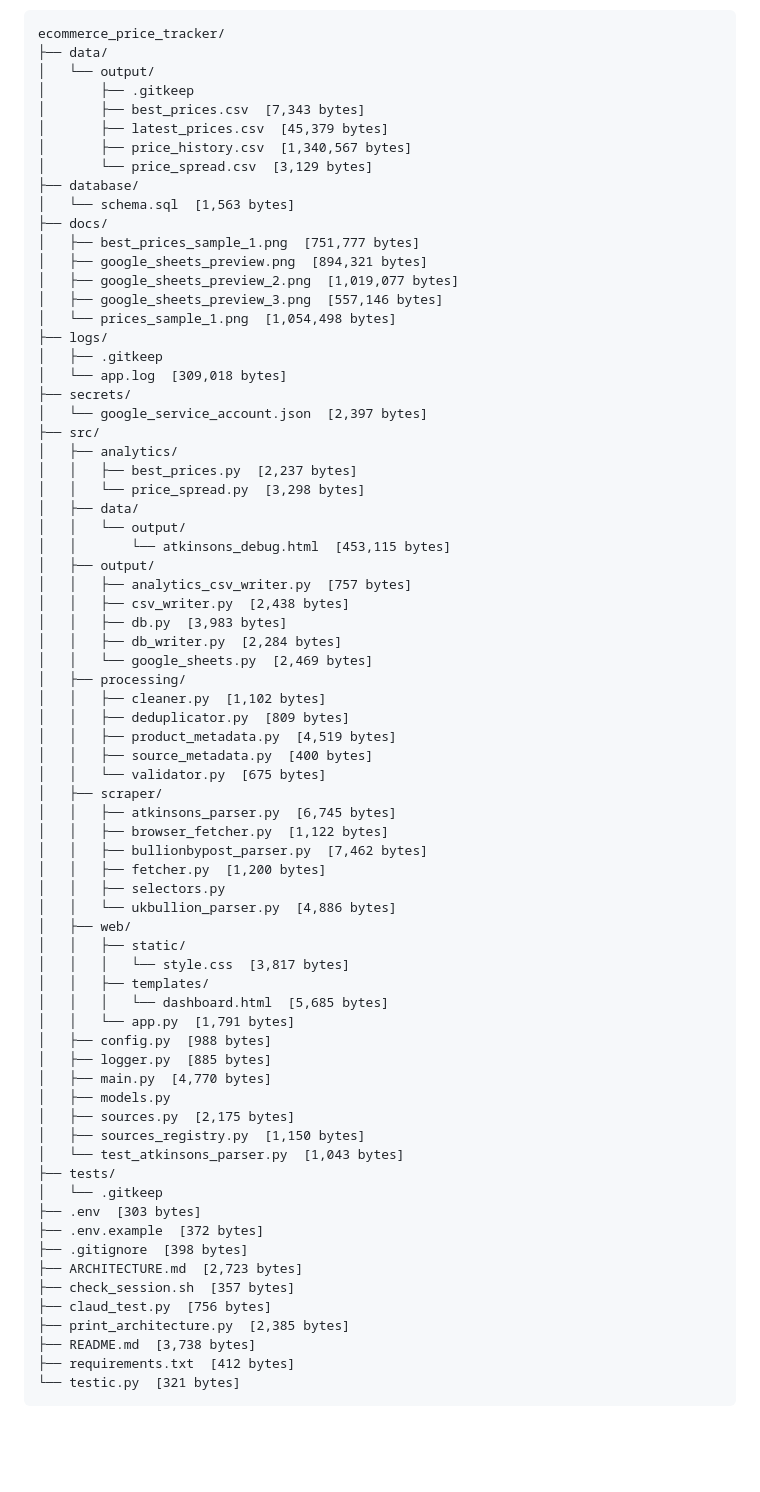
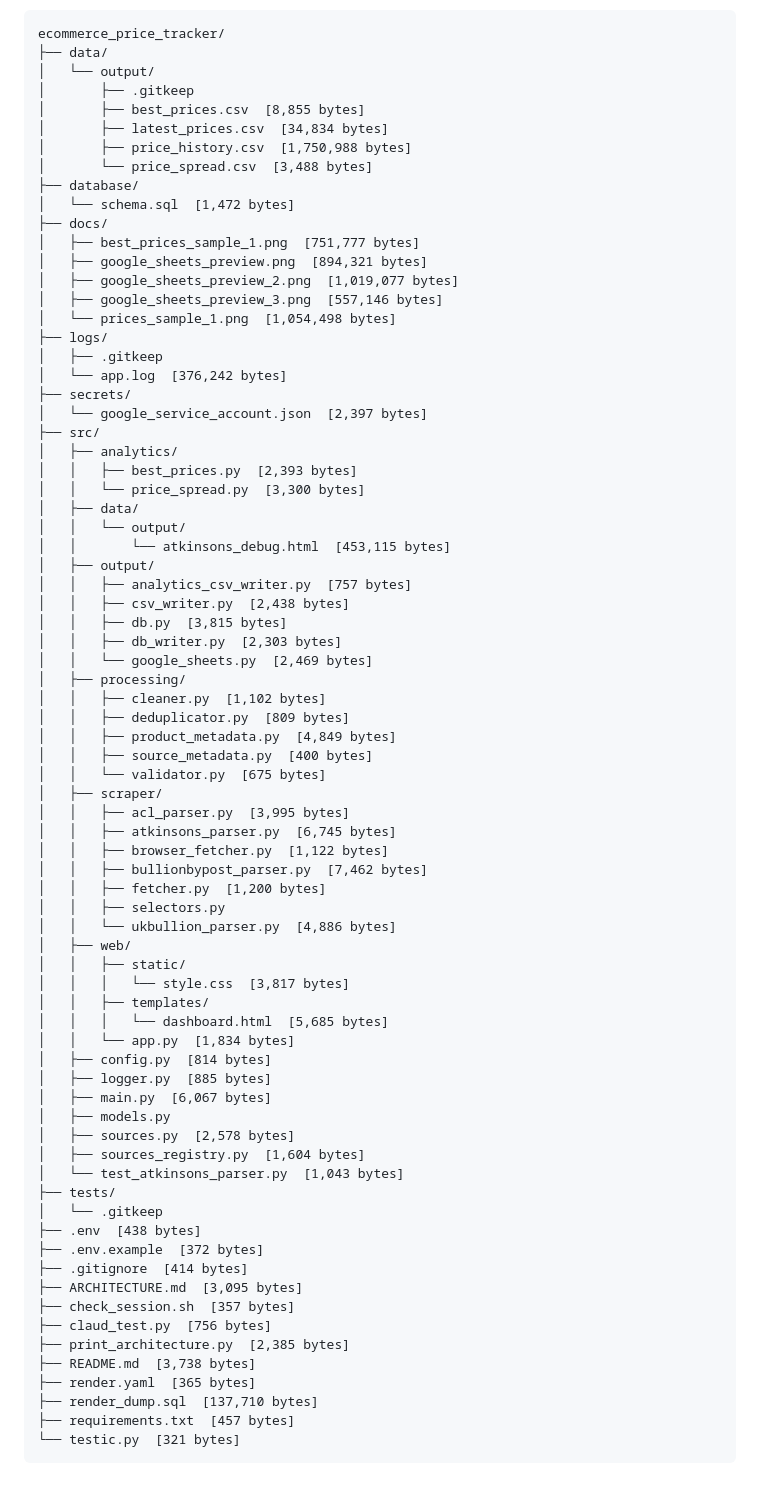
Before and after one commit to MrIvanDii/ecommerce_price_tracker, a Markdown page: ARCHITECTURE.md, the part around one of its changes. Drawn GitHub-style; blank space fills up the shorter version.

Commit message:
chore: update ARCHITECTURE.md timestamp

````diff
--- a/ARCHITECTURE.md
+++ b/ARCHITECTURE.md
@@ -8,12 +8,12 @@ ecommerce_price_tracker/
 ├── data/
 │   └── output/
 │       ├── .gitkeep
-│       ├── best_prices.csv  [7,343 bytes]
-│       ├── latest_prices.csv  [45,379 bytes]
-│       ├── price_history.csv  [1,340,567 bytes]
-│       └── price_spread.csv  [3,129 bytes]
+│       ├── best_prices.csv  [8,855 bytes]
+│       ├── latest_prices.csv  [34,834 bytes]
+│       ├── price_history.csv  [1,750,988 bytes]
+│       └── price_spread.csv  [3,488 bytes]
 ├── database/
-│   └── schema.sql  [1,563 bytes]
+│   └── schema.sql  [1,472 bytes]
 ├── docs/
 │   ├── best_prices_sample_1.png  [751,777 bytes]
 │   ├── google_sheets_preview.png  [894,321 bytes]
@@ -22,29 +22,30 @@ ecommerce_price_tracker/
 │   └── prices_sample_1.png  [1,054,498 bytes]
 ├── logs/
 │   ├── .gitkeep
-│   └── app.log  [309,018 bytes]
+│   └── app.log  [376,242 bytes]
 ├── secrets/
 │   └── google_service_account.json  [2,397 bytes]
 ├── src/
 │   ├── analytics/
-│   │   ├── best_prices.py  [2,237 bytes]
-│   │   └── price_spread.py  [3,298 bytes]
+│   │   ├── best_prices.py  [2,393 bytes]
+│   │   └── price_spread.py  [3,300 bytes]
 │   ├── data/
 │   │   └── output/
 │   │       └── atkinsons_debug.html  [453,115 bytes]
 │   ├── output/
 │   │   ├── analytics_csv_writer.py  [757 bytes]
 │   │   ├── csv_writer.py  [2,438 bytes]
-│   │   ├── db.py  [3,983 bytes]
-│   │   ├── db_writer.py  [2,284 bytes]
+│   │   ├── db.py  [3,815 bytes]
+│   │   ├── db_writer.py  [2,303 bytes]
 │   │   └── google_sheets.py  [2,469 bytes]
 │   ├── processing/
 │   │   ├── cleaner.py  [1,102 bytes]
 │   │   ├── deduplicator.py  [809 bytes]
-│   │   ├── product_metadata.py  [4,519 bytes]
+│   │   ├── product_metadata.py  [4,849 bytes]
 │   │   ├── source_metadata.py  [400 bytes]
 │   │   └── validator.py  [675 bytes]
 │   ├── scraper/
+│   │   ├── acl_parser.py  [3,995 bytes]
 │   │   ├── atkinsons_parser.py  [6,745 bytes]
 │   │   ├── browser_fetcher.py  [1,122 bytes]
 │   │   ├── bullionbypost_parser.py  [7,462 bytes]
@@ -56,24 +57,26 @@ ecommerce_price_tracker/
 │   │   │   └── style.css  [3,817 bytes]
 │   │   ├── templates/
 │   │   │   └── dashboard.html  [5,685 bytes]
-│   │   └── app.py  [1,791 bytes]
-│   ├── config.py  [988 bytes]
+│   │   └── app.py  [1,834 bytes]
+│   ├── config.py  [814 bytes]
 │   ├── logger.py  [885 bytes]
-│   ├── main.py  [4,770 bytes]
+│   ├── main.py  [6,067 bytes]
 │   ├── models.py
-│   ├── sources.py  [2,175 bytes]
-│   ├── sources_registry.py  [1,150 bytes]
+│   ├── sources.py  [2,578 bytes]
+│   ├── sources_registry.py  [1,604 bytes]
 │   └── test_atkinsons_parser.py  [1,043 bytes]
 ├── tests/
 │   └── .gitkeep
-├── .env  [303 bytes]
+├── .env  [438 bytes]
 ├── .env.example  [372 bytes]
-├── .gitignore  [398 bytes]
-├── ARCHITECTURE.md  [2,723 bytes]
+├── .gitignore  [414 bytes]
+├── ARCHITECTURE.md  [3,095 bytes]
 ├── check_session.sh  [357 bytes]
 ├── claud_test.py  [756 bytes]
 ├── print_architecture.py  [2,385 bytes]
 ├── README.md  [3,738 bytes]
-├── requirements.txt  [412 bytes]
+├── render.yaml  [365 bytes]
+├── render_dump.sql  [137,710 bytes]
+├── requirements.txt  [457 bytes]
 └── testic.py  [321 bytes]
 ```
````
Also changed, not shown: other parts of ARCHITECTURE.md (+1 -1 lines).
